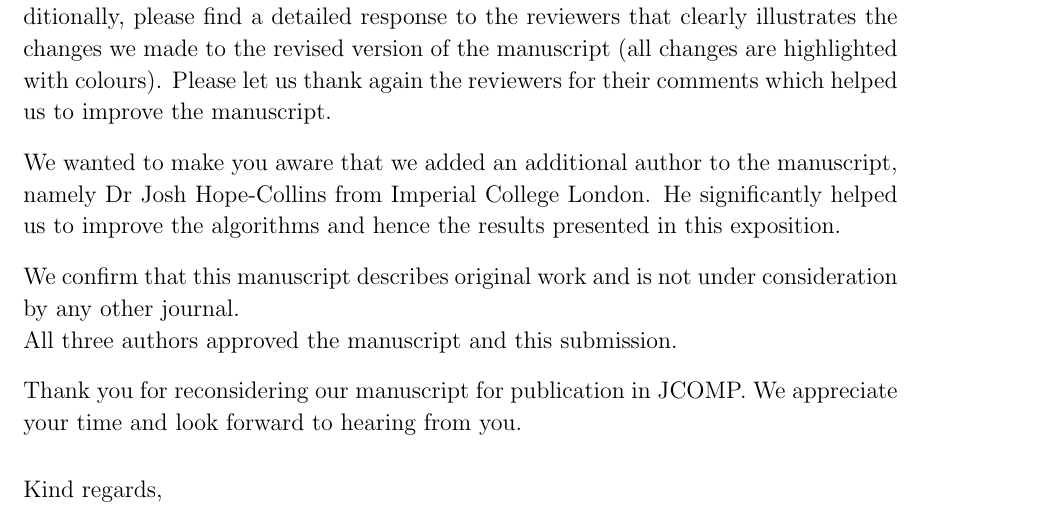
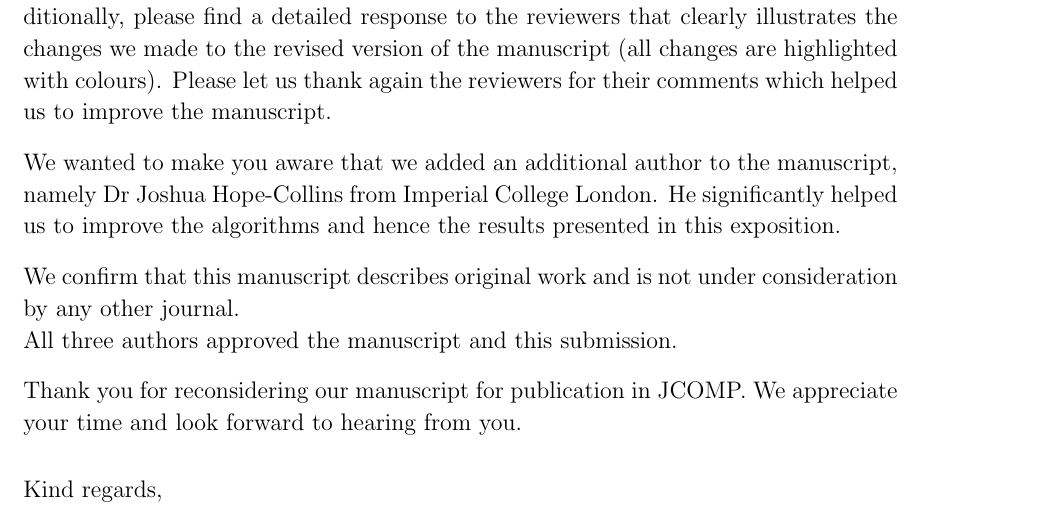
Before and after one commit to werner-bauer/article_irksome_for_gfd, a LaTeX document (JCOMP_submission/Coverletter_JCOMP_resubmission.tex): part of the page, cut so that both start at the same text. Compiled offline with pdfLaTeX.

Commit message:
corrected Joshs name

```diff
--- a/JCOMP_submission/Coverletter_JCOMP_resubmission.tex
+++ b/JCOMP_submission/Coverletter_JCOMP_resubmission.tex
@@ -88,7 +88,7 @@ Please find attached our revised manuscript version (identifier: JCOMP-D-25-0260
 
 \vspace{0.8em}
 
-We wanted to make you aware that we added an additional author to the manuscript, namely Dr Josh Hope-Collins from Imperial College London. He significantly helped us to improve the algorithms and hence the results presented in this exposition.
+We wanted to make you aware that we added an additional author to the manuscript, namely Dr Joshua Hope-Collins from Imperial College London. He significantly helped us to improve the algorithms and hence the results presented in this exposition.
 
 
 \vspace{0.8em}
```
Also changed, not shown: JCOMP_submission/Coverletter_JCOMP_resubmission.tex (2 more changed lines).
